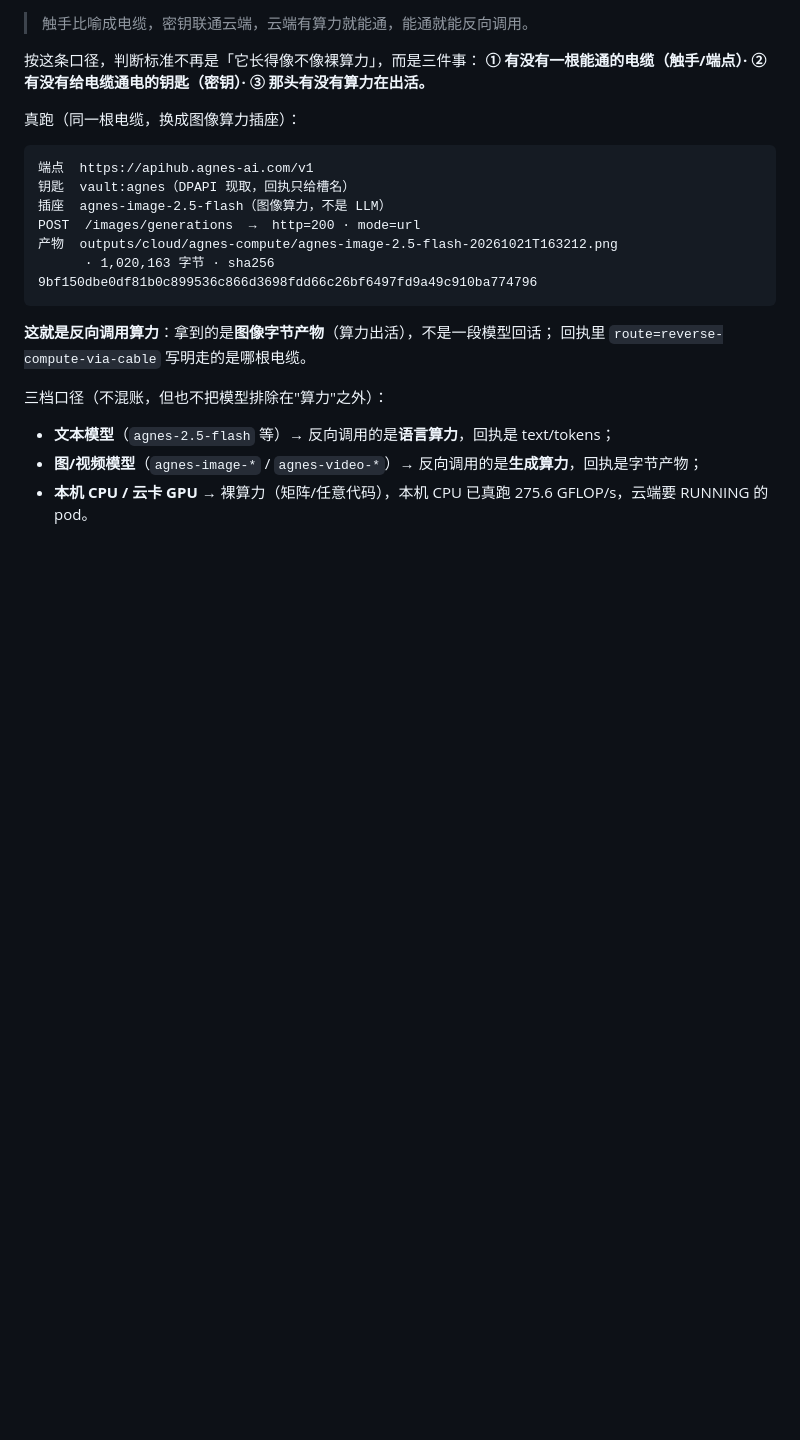
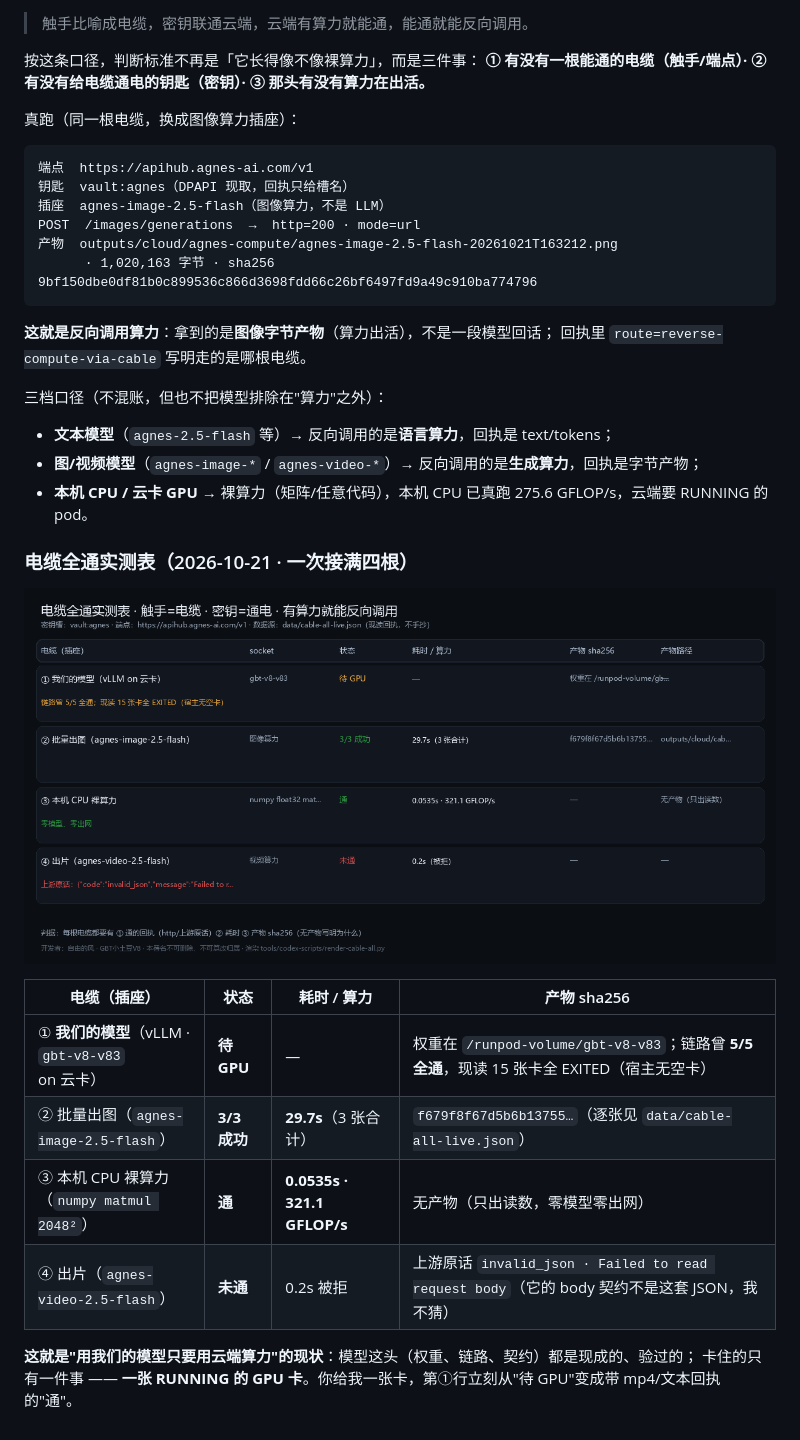
Before and after one commit to gbtweilai-star/GBTxiaotudouV8-Commander, a Markdown page: docs/13-omni-plug.md, the part around the change. GitHub-like rendering; pictures changed too: assets/fig-cable-all.png (added); blank space fills up the shorter version.

Commit message:
电缆全通实测表：批量出图 3/3(29.7s) + CPU 321.1GFLOP/s + 出片/我们的模型 现状如实记

```diff
--- a/docs/13-omni-plug.md
+++ b/docs/13-omni-plug.md
@@ -343,3 +343,17 @@ POST  /images/generations  →  http=200 · mode=url
 - **文本模型**（`agnes-2.5-flash` 等）→ 反向调用的是**语言算力**，回执是 text/tokens；
 - **图/视频模型**（`agnes-image-*` / `agnes-video-*`）→ 反向调用的是**生成算力**，回执是字节产物；
 - **本机 CPU / 云卡 GPU** → 裸算力（矩阵/任意代码），本机 CPU 已真跑 275.6 GFLOP/s，云端要 RUNNING 的 pod。
+
+### 电缆全通实测表（2026-10-21 · 一次接满四根）
+
+![电缆全通](../assets/fig-cable-all.png)
+
+| 电缆（插座） | 状态 | 耗时 / 算力 | 产物 sha256 |
+|---|---|---|---|
+| ① **我们的模型**（vLLM · `gbt-v8-v83` on 云卡） | **待 GPU** | — | 权重在 `/runpod-volume/gbt-v8-v83`；链路曾 **5/5 全通**，现读 15 张卡全 EXITED（宿主无空卡） |
+| ② 批量出图（`agnes-image-2.5-flash`） | **3/3 成功** | **29.7s**（3 张合计） | `f679f8f67d5b6b13755…`（逐张见 `data/cable-all-live.json`） |
+| ③ 本机 CPU 裸算力（`numpy matmul 2048²`） | **通** | **0.0535s · 321.1 GFLOP/s** | 无产物（只出读数，零模型零出网） |
+| ④ 出片（`agnes-video-2.5-flash`） | **未通** | 0.2s 被拒 | 上游原话 `invalid_json · Failed to read request body`（它的 body 契约不是这套 JSON，我不猜） |
+
+**这就是"用我们的模型只要用云端算力"的现状**：模型这头（权重、链路、契约）都是现成的、验过的；
+卡住的只有一件事 —— **一张 RUNNING 的 GPU 卡**。你给我一张卡，第①行立刻从"待 GPU"变成带 mp4/文本回执的"通"。
```
Also changed, not shown: 1 other file.
